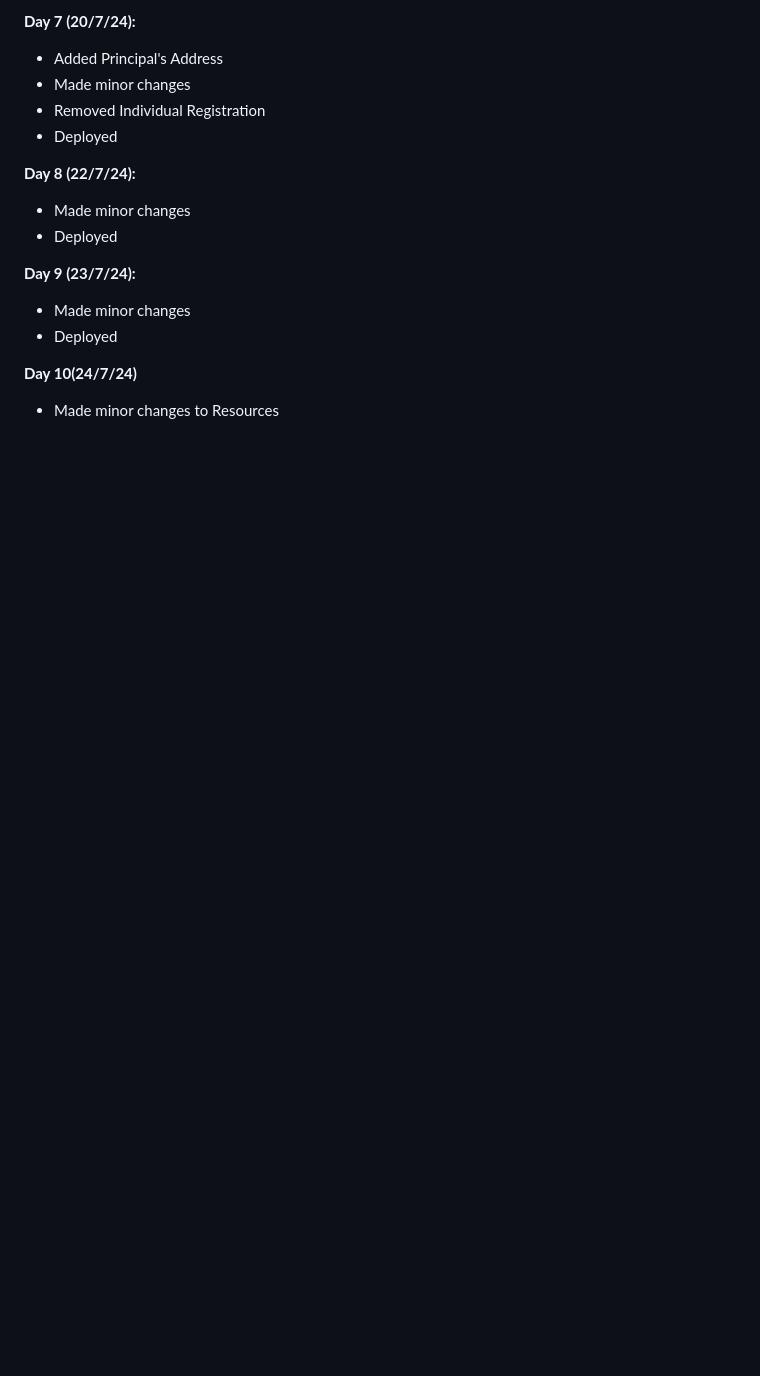
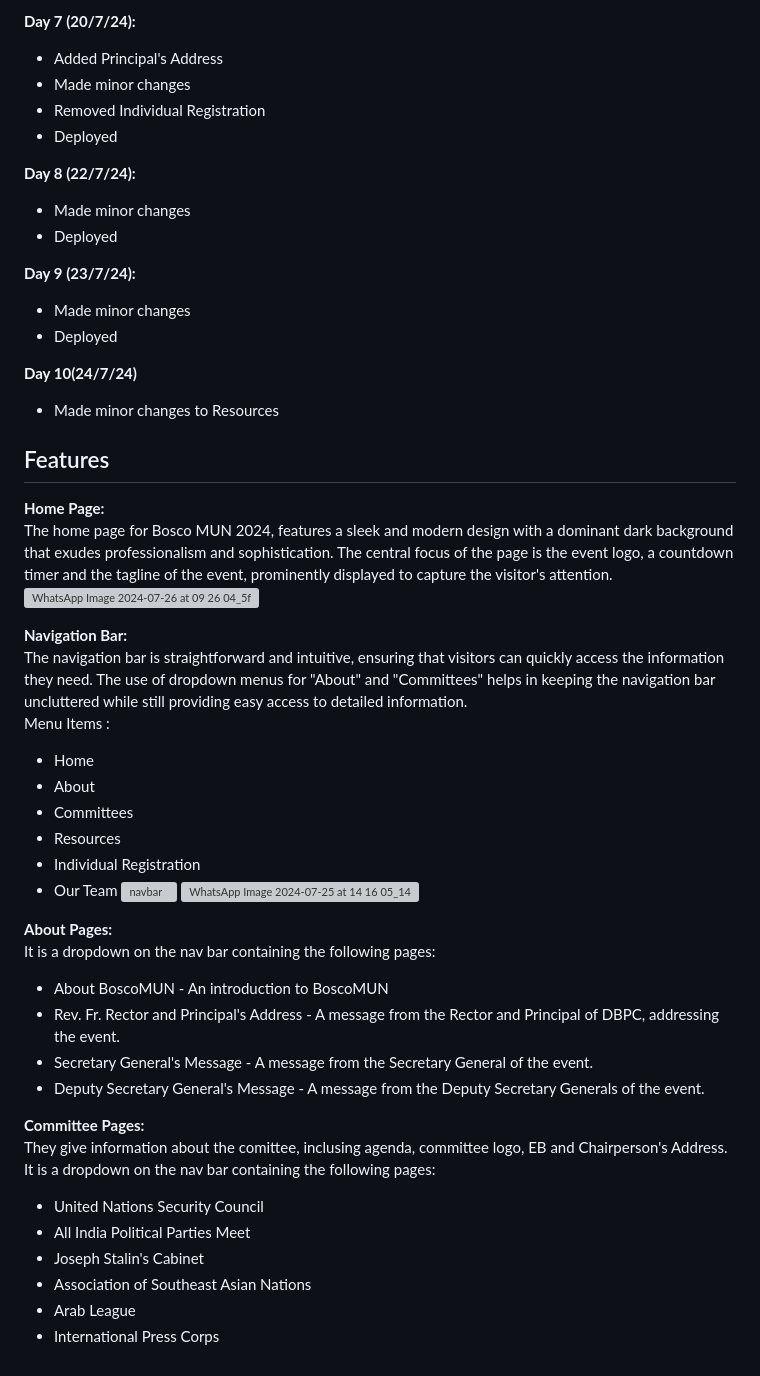
Before and after one commit to Hemang2007/boscomun, a Markdown page: README.md, the part around the change printed below. Drawn GitHub-style; blank space fills up the shorter version; grey boxes are pictures that could not be loaded.

```diff
--- a/README.md
+++ b/README.md
@@ -125,3 +125,37 @@ https://github.com/user-attachments/assets/a5ed5293-674a-4717-9734-9b90b652b20d
 
 **Day 10(24/7/24)**
 - Made minor changes to Resources
+
+## Features
+
+**Home Page:** <br>
+The home page for Bosco MUN 2024, features a sleek and modern design with a dominant dark background that exudes professionalism and sophistication. The central focus of the page is the event logo, a countdown timer and the tagline of the event, prominently displayed to capture the visitor's attention.
+![WhatsApp Image 2024-07-26 at 09 26 04_5fa590ac](https://github.com/user-attachments/assets/92797c7d-e74d-4212-98d6-5489405ec5bf)
+
+**Navigation Bar:** <br>
+The navigation bar is straightforward and intuitive, ensuring that visitors can quickly access the information they need. The use of dropdown menus for "About" and "Committees" helps in keeping the navigation bar uncluttered while still providing easy access to detailed information. <br>
+Menu Items :
+  - Home
+  - About
+  - Committees
+  - Resources
+  - Individual Registration
+  - Our Team
+![navbar](https://github.com/user-attachments/assets/8131edae-1c64-4544-91fe-a4f754b051d9)
+![WhatsApp Image 2024-07-25 at 14 16 05_14bb6b53](https://github.com/user-attachments/assets/1b4c5bff-8e07-4523-aedc-ae9a73f93fcf)
+
+**About Pages:** <br>
+It is a dropdown on the nav bar containing the following pages:
+  - About BoscoMUN - An introduction to BoscoMUN
+  - Rev. Fr. Rector and Principal's Address - A message from the Rector and Principal of DBPC, addressing the event.
+  - Secretary General's Message - A message from the Secretary General of the event.
+  - Deputy Secretary General's Message - A message from the Deputy Secretary Generals of the event.
+
+**Committee Pages:** <br>
+They give information about the comittee, inclusing agenda, committee logo, EB and Chairperson's Address. It is a dropdown on the nav bar containing the following pages:
+  - United Nations Security Council
+  - All India Political Parties Meet
+  - Joseph Stalin's Cabinet
+  - Association of Southeast Asian Nations
+  - Arab League
+  - International Press Corps
```
Also changed, not shown: other parts of README.md (+1 -1 lines).
